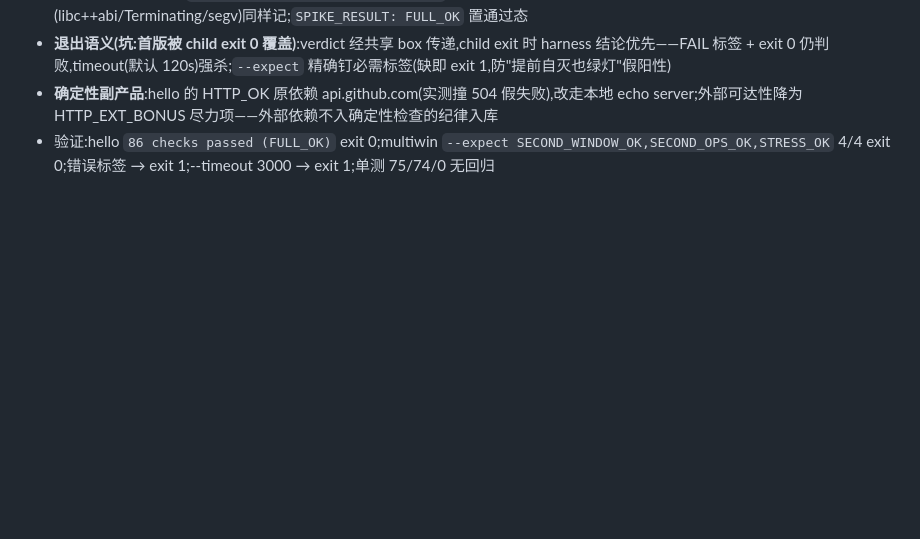
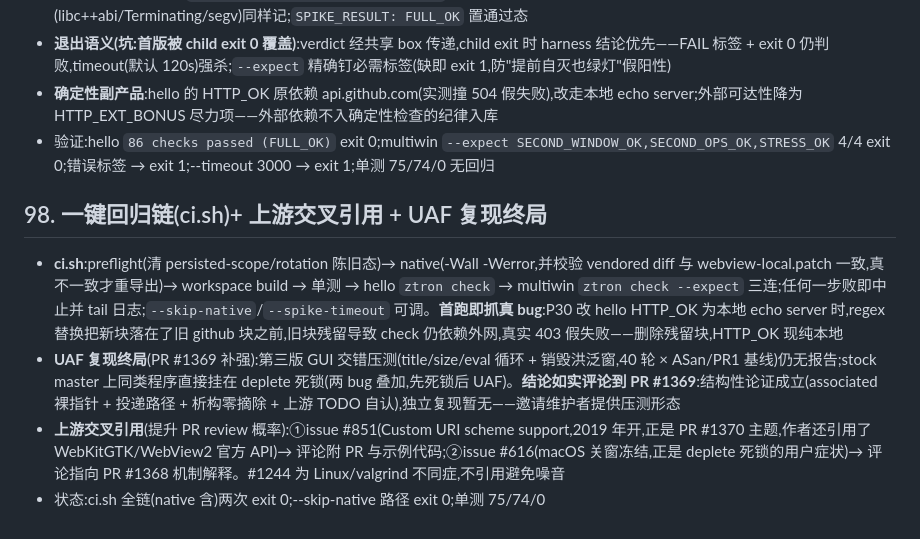
Before and after one commit to ZturnLibs/ztron, a Markdown page: DESIGN.md, the part around the change. Rendered like a GitHub page; blank space fills up the shorter version.

Commit message:
docs+ci: one-shot regression pipeline (scripts/ci.sh) + upstream cross-references
Task batch from the planning review:

1. scripts/ci.sh — the full verification chain behind one command:
   preflight (stale persisted-scope/rotation state wiped — leftovers
   poison determinism) -> native build (-Wall -Werror) with a
   vendored-diff/patch consistency guard -> workspace TS build -> unit
   tests -> hello 'ztron check' -> multiwin 'ztron check --expect'.
   --skip-native / --spike-timeout flags; any step fails => abort with
   the step's log tail. First full-chain run immediately caught a real
   leftover: P30's regex edit had landed the new local-echo HTTP_OK
   block BEFORE the old github block, so check runs still depended on
   api.github.com and false-failed with a live 403 — stale block
   removed, HTTP_OK now purely local (external reachability stays the
   optional HTTP_EXT_BONUS). Verified full chain exit 0 (native incl.)
   twice, --skip-native exit 0.

2. PR #1369 evidence follow-up: third reproduction attempt (GUI-
   interleaved stress — title/size/eval cycles on the survivor while a
   flooded window is destroyed, 40 rounds, ASan, PR1 base): still no
   report; on stock master the same program hits the deplete deadlock
   first (the two bugs stack). Posted a transparency comment on the PR:
   structural argument + no standalone repro yet, maintainers invited
   to suggest a stress shape.

3. Upstream cross-references to speed up reviews: issue #851 (Custom
   URI scheme support, open since 2019 — exactly PR #1370's topic, and
   it already cites the WebKitGTK/WebView2 APIs) now links the PR with
   a usage sample; issue #616 (macOS freeze on close — the user-facing
   symptom of the deplete deadlock) now links PR #1368 with the
   mechanism. #1244 checked and deliberately not referenced (Linux/
   valgrind, different failure).

```diff
--- a/DESIGN.md
+++ b/DESIGN.md
@@ -1249,3 +1249,10 @@ ZtronApp.app/Contents/
 - **退出语义(坑:首版被 child exit 0 覆盖)**:verdict 经共享 box 传递,child exit 时 harness 结论优先——FAIL 标签 + exit 0 仍判败,timeout(默认 120s)强杀;`--expect` 精确钉必需标签(缺即 exit 1,防"提前自灭也绿灯"假阳性)
 - **确定性副产品**:hello 的 HTTP_OK 原依赖 api.github.com(实测撞 504 假失败),改走本地 echo server;外部可达性降为 HTTP_EXT_BONUS 尽力项——外部依赖不入确定性检查的纪律入库
 - 验证:hello `86 checks passed (FULL_OK)` exit 0;multiwin `--expect SECOND_WINDOW_OK,SECOND_OPS_OK,STRESS_OK` 4/4 exit 0;错误标签 → exit 1;--timeout 3000 → exit 1;单测 75/74/0 无回归
+
+## 98. 一键回归链(ci.sh)+ 上游交叉引用 + UAF 复现终局
+
+- **ci.sh**:preflight(清 persisted-scope/rotation 陈旧态)→ native(-Wall -Werror,并校验 vendored diff 与 webview-local.patch 一致,真不一致才重导出)→ workspace build → 单测 → hello `ztron check` → multiwin `ztron check --expect` 三连;任何一步败即中止并 tail 日志;`--skip-native`/`--spike-timeout` 可调。**首跑即抓真 bug**:P30 改 hello HTTP_OK 为本地 echo server 时,regex 替换把新块落在了旧 github 块之前,旧块残留导致 check 仍依赖外网,真实 403 假失败——删除残留块,HTTP_OK 现纯本地
+- **UAF 复现终局**(PR #1369 补强):第三版 GUI 交错压测(title/size/eval 循环 + 销毁洪泛窗,40 轮 × ASan/PR1 基线)仍无报告;stock master 上同类程序直接挂在 deplete 死锁(两 bug 叠加,先死锁后 UAF)。**结论如实评论到 PR #1369**:结构性论证成立(associated 裸指针 + 投递路径 + 析构零摘除 + 上游 TODO 自认),独立复现暂无——邀请维护者提供压测形态
+- **上游交叉引用**(提升 PR review 概率):①issue #851(Custom URI scheme support,2019 年开,正是 PR #1370 主题,作者还引用了 WebKitGTK/WebView2 官方 API)→ 评论附 PR 与示例代码;②issue #616(macOS 关窗冻结,正是 deplete 死锁的用户症状)→ 评论指向 PR #1368 机制解释。#1244 为 Linux/valgrind 不同症,不引用避免噪音
+- 状态:ci.sh 全链(native 含)两次 exit 0;--skip-native 路径 exit 0;单测 75/74/0
```
